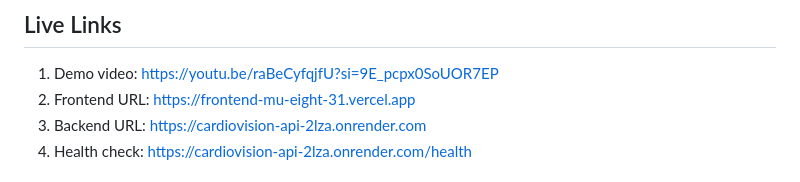
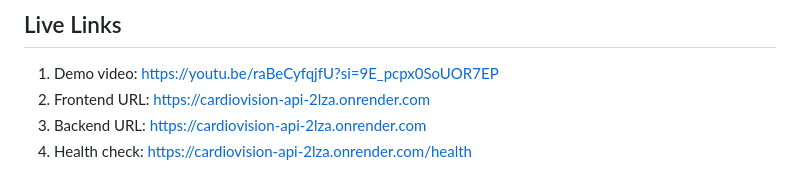
Before and after one commit to Miranics/CardioVision, a Markdown page: README.md, the part around the change. GitHub-like rendering.

Commit message:
docs: point frontend URL to live Render UI

```diff
--- a/README.md
+++ b/README.md
@@ -11,7 +11,7 @@ CardioVision is an end-to-end machine learning classification project for chest
 
 ## Live Links
 1. Demo video: https://youtu.be/raBeCyfqjfU?si=9E_pcpx0SoUOR7EP
-2. Frontend URL: https://frontend-mu-eight-31.vercel.app
+2. Frontend URL: https://cardiovision-api-2lza.onrender.com
 3. Backend URL: https://cardiovision-api-2lza.onrender.com
 4. Health check: https://cardiovision-api-2lza.onrender.com/health
 
```
